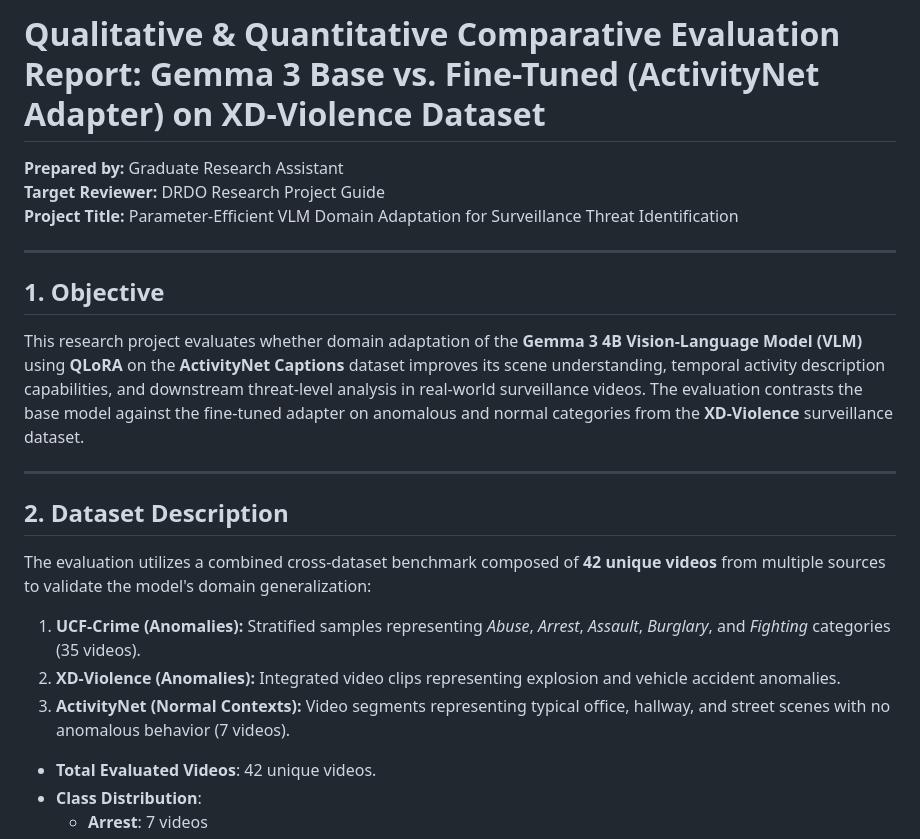
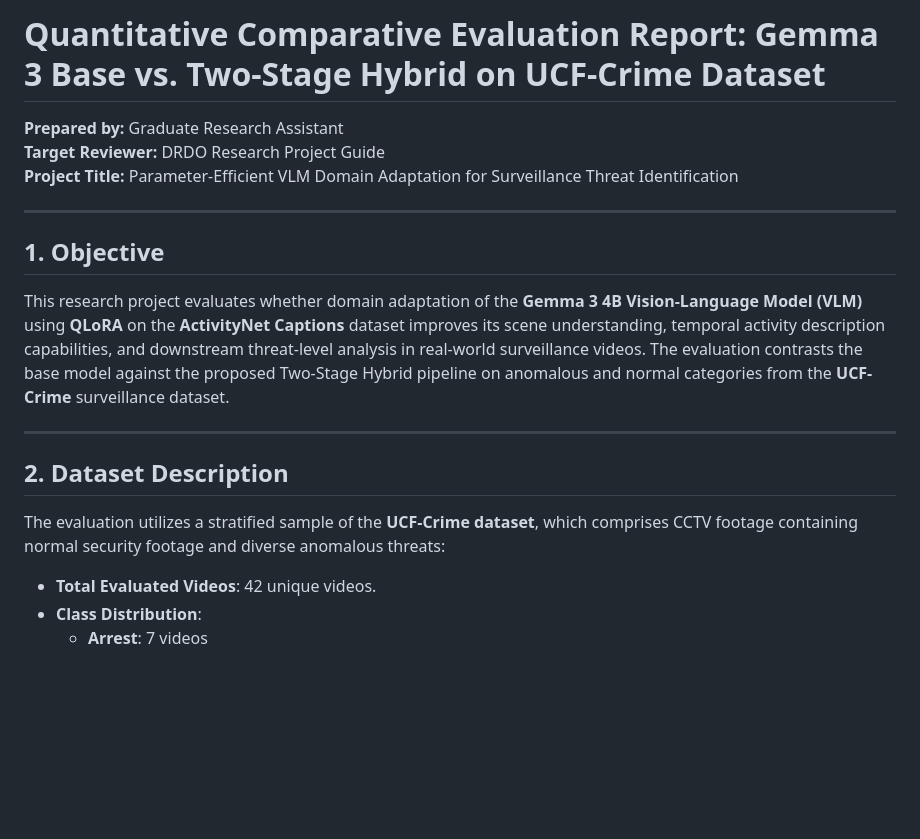
Before and after one commit to akritah/Threat-Assessment-using-VLM-drdo, a Markdown page: evaluation/reports/evaluation_report.md, the part around the change. Drawn GitHub-style; blank space fills up the shorter version.

Commit message:
doc: clarify UCF-Crime dataset split and count in report

```diff
--- a/evaluation/reports/evaluation_report.md
+++ b/evaluation/reports/evaluation_report.md
@@ -1,4 +1,4 @@
-# Qualitative & Quantitative Comparative Evaluation Report: Gemma 3 Base vs. Fine-Tuned (ActivityNet Adapter) on XD-Violence Dataset
+# Quantitative Comparative Evaluation Report: Gemma 3 Base vs. Two-Stage Hybrid on UCF-Crime Dataset
 
 **Prepared by:** Graduate Research Assistant
 **Target Reviewer:** DRDO Research Project Guide
@@ -7,15 +7,12 @@
 ---
 
 ## 1. Objective
-This research project evaluates whether domain adaptation of the **Gemma 3 4B Vision-Language Model (VLM)** using **QLoRA** on the **ActivityNet Captions** dataset improves its scene understanding, temporal activity description capabilities, and downstream threat-level analysis in real-world surveillance videos. The evaluation contrasts the base model against the fine-tuned adapter on anomalous and normal categories from the **XD-Violence** surveillance dataset.
+This research project evaluates whether domain adaptation of the **Gemma 3 4B Vision-Language Model (VLM)** using **QLoRA** on the **ActivityNet Captions** dataset improves its scene understanding, temporal activity description capabilities, and downstream threat-level analysis in real-world surveillance videos. The evaluation contrasts the base model against the proposed Two-Stage Hybrid pipeline on anomalous and normal categories from the **UCF-Crime** surveillance dataset.
 
 ---
 
 ## 2. Dataset Description
-The evaluation utilizes a combined cross-dataset benchmark composed of **42 unique videos** from multiple sources to validate the model's domain generalization:
-1.  **UCF-Crime (Anomalies):** Stratified samples representing *Abuse*, *Arrest*, *Assault*, *Burglary*, and *Fighting* categories (35 videos).
-2.  **XD-Violence (Anomalies):** Integrated video clips representing explosion and vehicle accident anomalies.
-3.  **ActivityNet (Normal Contexts):** Video segments representing typical office, hallway, and street scenes with no anomalous behavior (7 videos).
+The evaluation utilizes a stratified sample of the **UCF-Crime dataset**, which comprises CCTV footage containing normal security footage and diverse anomalous threats:
 
 *   **Total Evaluated Videos**: 42 unique videos.
 *   **Class Distribution**:
```
